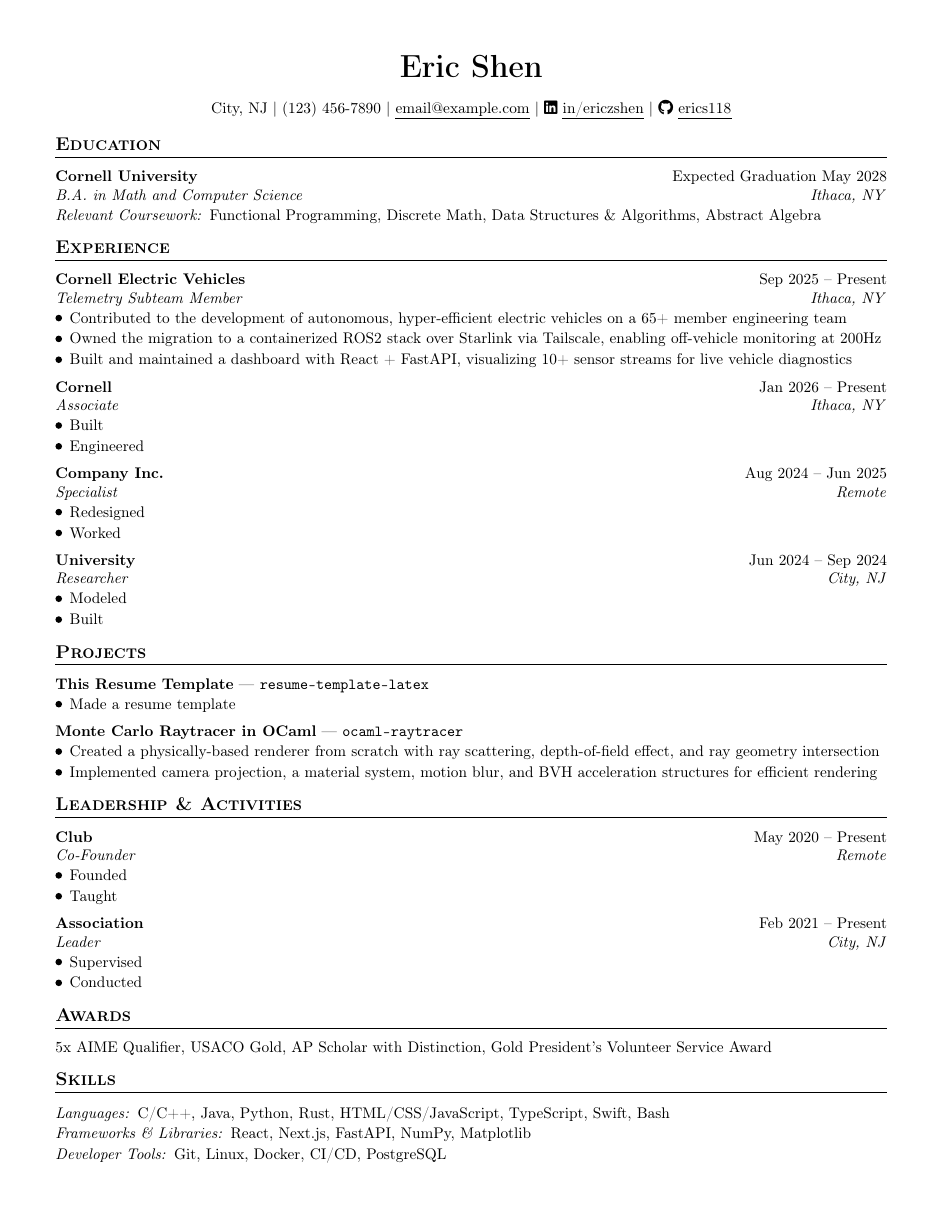
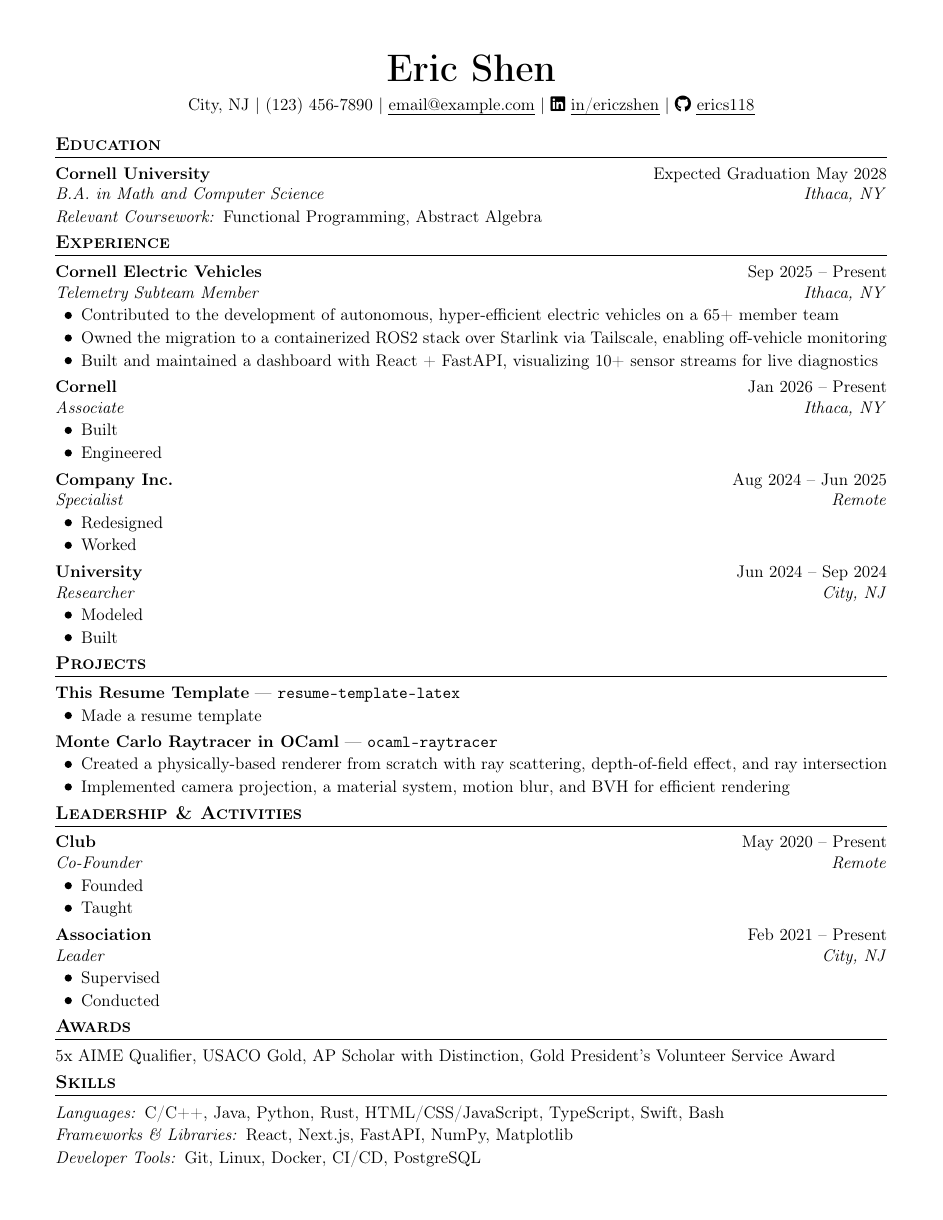
Before and after one commit to erics118/resume-template-latex, a LaTeX CV (resume.tex): the whole page. Compiled offline with pdfLaTeX.

Commit message:
update template
increase font size
add more spacing for bullets

```diff
--- a/resume.tex
+++ b/resume.tex
@@ -1,20 +1,24 @@
-\documentclass[10pt]{article}
+\documentclass[11pt]{article}
 \usepackage[margin=0.5in, letterpaper]{geometry}
 \usepackage[english]{babel}
-\usepackage[T1]{fontenc}
-\usepackage[utf8]{inputenc}
+\usepackage[T1]{fontenc} % better encoding for accents
+\usepackage[utf8]{inputenc} % better encoding
+\usepackage{latexsym}
 \usepackage{titlesec}
 \usepackage{enumitem}
-\usepackage{xparse}
+\usepackage{xparse} % for \NewDocumentCommand
 \usepackage[hidelinks]{hyperref}
-\usepackage[normalem]{ulem}
+\usepackage[normalem]{ulem} % uline
 \usepackage{tikz}
-\usepackage{fontawesome5}
+\usepackage{fontawesome5} % fontawesome icons
 \usepackage{etoolbox}
 
 \setcounter{secnumdepth}{0} % remove section numbering
+
 \pdfgentounicode=1 % ensure unicode characters in PDF
+
 \pagestyle{empty} % remove page number
+
 \urlstyle{same}
 
 % spacing
@@ -39,9 +43,8 @@
 }
 
 % itemize and description formatting
-\setlist[itemize]{label=\graphicbullet, leftmargin=*, nosep, itemsep=\itemsepspace}
+\setlist[itemize]{label=\graphicbullet, labelindent=6pt, leftmargin=*, labelsep=6pt, nosep, itemsep=\itemsepspace}
 \setlist[description]{leftmargin=0pt, nosep, itemsep=\itemsepspace}
-
 % set description label to italic with colon
 \renewcommand*{\descriptionlabel}[1]{\hspace\labelsep\textit{#1:}}
 
@@ -50,7 +53,7 @@
 \newcommand{\link}[1]{\href{https://#1}{\uline{#1}}}
 \newcommand{\email}[1]{\href{mailto:#1}{\uline{#1}}}
 \newcommand{\repo}[2]{\texttt{\href{https://github.com/#1/#2}{#2}}}
-\newcommand{\name}[1]{{\huge \textbf{#1}} \\ \vspace{3pt plus 3fil minus 2pt}}
+\newcommand{\name}[1]{{\Huge \textbf{#1}} \\ \vspace{3pt plus 3fil minus 2pt}}
 
 \newif\ifatsectionstart
 \atsectionstartfalse
@@ -116,8 +119,6 @@
 \begin{description}
     \item[Relevant Coursework] \joinlist{
             Functional Programming,
-            Discrete Math,
-            Data Structures \& Algorithms,
             Abstract Algebra,
         }
 \end{description}
@@ -126,9 +127,9 @@
 
 \heading[Ithaca, NY]{Cornell Electric Vehicles}{Telemetry Subteam Member}{Sep 2025 -- Present}
 \begin{itemize}
-    \item Contributed to the development of autonomous, hyper-efficient electric vehicles on a 65+ member engineering team
-    \item Owned the migration to a containerized ROS2 stack over Starlink via Tailscale, enabling off-vehicle monitoring at 200Hz
-    \item Built and maintained a dashboard with React + FastAPI, visualizing 10+ sensor streams for live vehicle diagnostics
+    \item Contributed to the development of autonomous, hyper-efficient electric vehicles on a 65+ member team
+    \item Owned the migration to a containerized ROS2 stack over Starlink via Tailscale, enabling off-vehicle monitoring
+    \item Built and maintained a dashboard with React + FastAPI, visualizing 10+ sensor streams for live diagnostics
 \end{itemize}
 
 \heading[Ithaca, NY]{Cornell}{Associate}{Jan 2026 -- Present}
@@ -158,8 +159,8 @@
 
 \project{Monte Carlo Raytracer in OCaml}{\repo{erics118}{ocaml-raytracer}}
 \begin{itemize}
-    \item Created a physically-based renderer from scratch with ray scattering, depth-of-field effect, and ray geometry intersection
-    \item Implemented camera projection, a material system, motion blur, and BVH acceleration structures for efficient rendering
+    \item Created a physically-based renderer from scratch with ray scattering, depth-of-field effect, and ray intersection
+    \item Implemented camera projection, a material system, motion blur, and BVH for efficient rendering
 \end{itemize}
 
 \section{Leadership \& Activities}
```
Also changed, not shown: resume.pdf, resume.tex (2 more changed lines), 2 other files.
